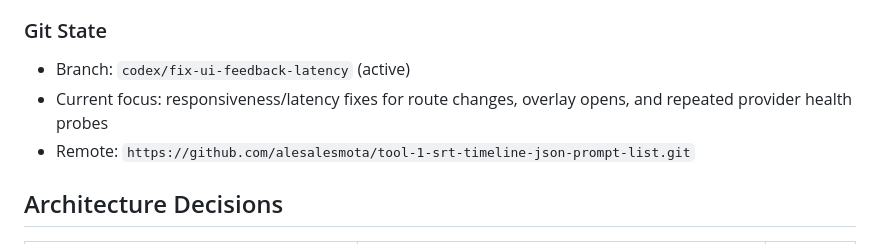
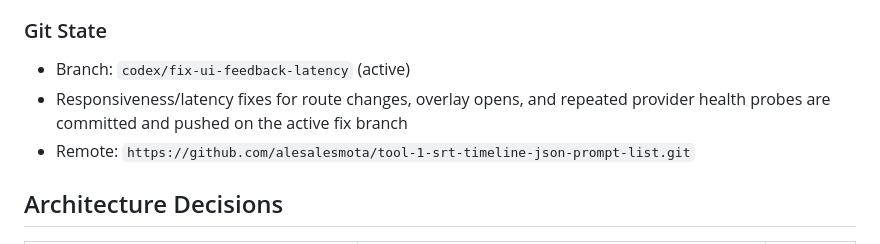
Before and after one commit to alesalesmota/tool-1-srt-timeline-json-prompt-list, a Markdown page: PROJECT_REGISTRY.md, the part around the change. Rendered like a GitHub page.

Commit message:
docs: record latency fix branch status

```diff
--- a/PROJECT_REGISTRY.md
+++ b/PROJECT_REGISTRY.md
@@ -70,7 +70,7 @@ See `IMPLEMENTATION_PLAN.md` and `IMPLEMENTATION_CHECKLIST.md` for the 10-phase
 
 ### Git State
 - Branch: `codex/fix-ui-feedback-latency` (active)
-- Current focus: responsiveness/latency fixes for route changes, overlay opens, and repeated provider health probes
+- Responsiveness/latency fixes for route changes, overlay opens, and repeated provider health probes are committed and pushed on the active fix branch
 - Remote: `https://github.com/alesalesmota/tool-1-srt-timeline-json-prompt-list.git`
 
 ## Architecture Decisions
```
